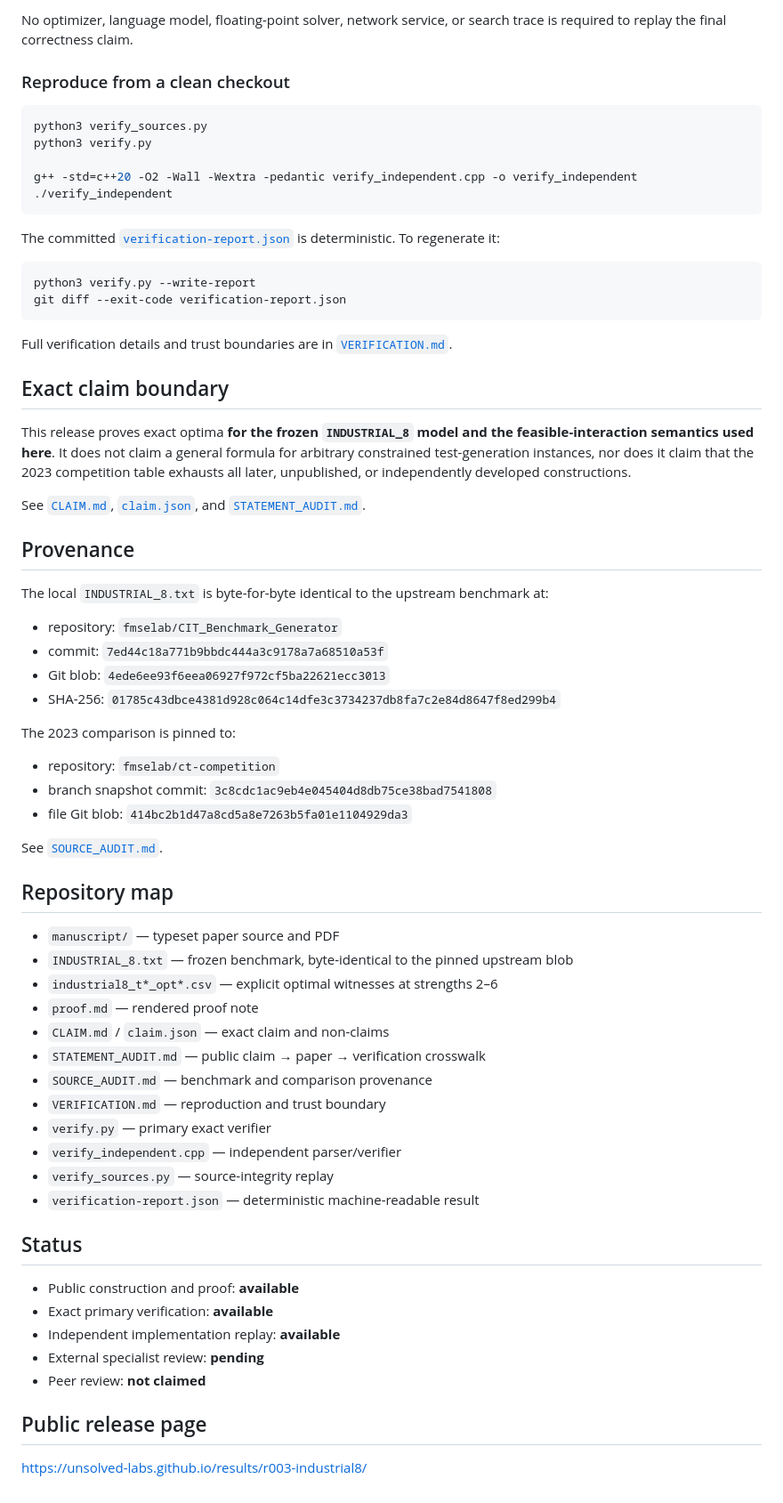
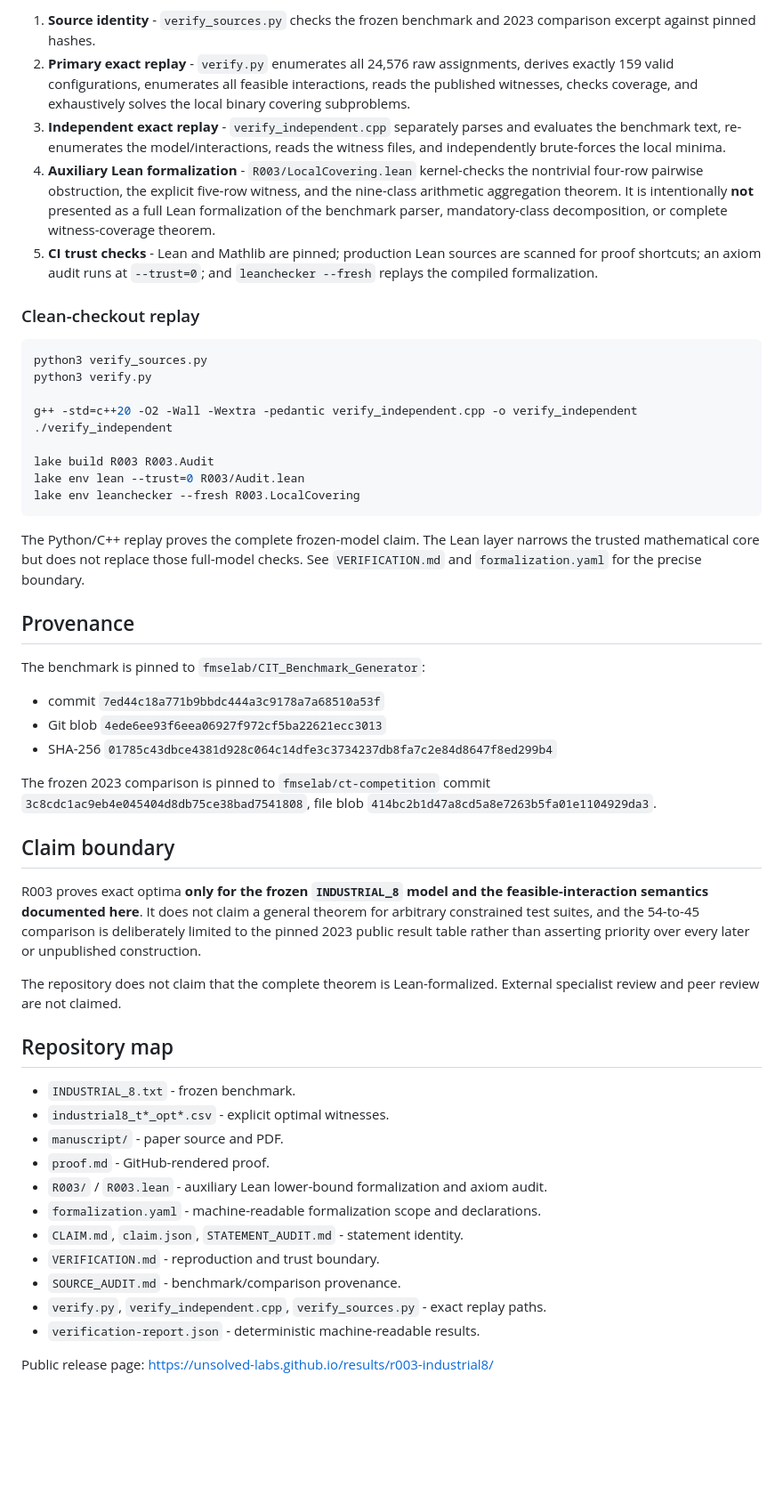
Before and after one commit to unsolved-labs/industrial8-test-suite-optimization, a Markdown page: README.md, the part around one of its changes. Shown at 89% size. Rendered like a GitHub page; blank space fills up the shorter version.

Commit message:
Align R003 public verification scope

````diff
--- a/README.md
+++ b/README.md
@@ -52,7 +56,11 @@ Three complementary checks are public:
 
-No optimizer, language model, floating-point solver, network service, or search trace is required to replay the final correctness claim.
+1. **Source identity** - `verify_sources.py` checks the frozen benchmark and 2023 comparison excerpt against pinned hashes.
+2. **Primary exact replay** - `verify.py` enumerates all 24,576 raw assignments, derives exactly 159 valid configurations, enumerates all feasible interactions, reads the published witnesses, checks coverage, and exhaustively solves the local binary covering subproblems.
+3. **Independent exact replay** - `verify_independent.cpp` separately parses and evaluates the benchmark text, re-enumerates the model/interactions, reads the witness files, and independently brute-forces the local minima.
+4. **Auxiliary Lean formalization** - `R003/LocalCovering.lean` kernel-checks the nontrivial four-row pairwise obstruction, the explicit five-row witness, and the nine-class arithmetic aggregation theorem. It is intentionally **not** presented as a full Lean formalization of the benchmark parser, mandatory-class decomposition, or complete witness-coverage theorem.
+5. **CI trust checks** - Lean and Mathlib are pinned; production Lean sources are scanned for proof shortcuts; an axiom audit runs at `--trust=0`; and `leanchecker --fresh` replays the compiled formalization.
 
-### Reproduce from a clean checkout
+### Clean-checkout replay
 
 ```bash
 python3 verify_sources.py
@@ -60,63 +68,42 @@ python3 verify.py
 
 g++ -std=c++20 -O2 -Wall -Wextra -pedantic verify_independent.cpp -o verify_independent
 ./verify_independent
+
+lake build R003 R003.Audit
+lake env lean --trust=0 R003/Audit.lean
+lake env leanchecker --fresh R003.LocalCovering
 ```
 
-The committed [`verification-report.json`](verification-report.json) is deterministic. To regenerate it:
-
-```bash
-python3 verify.py --write-report
-git diff --exit-code verification-report.json
-```
-
-Full verification details and trust boundaries are in [`VERIFICATION.md`](VERIFICATION.md).
-
-## Exact claim boundary
-
-This release proves exact optima **for the frozen `INDUSTRIAL_8` model and the feasible-interaction semantics used here**. It does not claim a general formula for arbitrary constrained test-generation instances, nor does it claim that the 2023 competition table exhausts all later, unpublished, or independently developed constructions.
-
-See [`CLAIM.md`](CLAIM.md), [`claim.json`](claim.json), and [`STATEMENT_AUDIT.md`](STATEMENT_AUDIT.md).
+The Python/C++ replay proves the complete frozen-model claim. The Lean layer narrows the trusted mathematical core but does not replace those full-model checks. See `VERIFICATION.md` and `formalization.yaml` for the precise boundary.
 
 ## Provenance
 
-The local `INDUSTRIAL_8.txt` is byte-for-byte identical to the upstream benchmark at:
+The benchmark is pinned to `fmselab/CIT_Benchmark_Generator`:
 
-- repository: `fmselab/CIT_Benchmark_Generator`
-- commit: `7ed44c18a771b9bbdc444a3c9178a7a68510a53f`
-- Git blob: `4ede6ee93f6eea06927f972cf5ba22621ecc3013`
-- SHA-256: `01785c43dbce4381d928c064c14dfe3c3734237db8fa7c2e84d8647f8ed299b4`
+- commit `7ed44c18a771b9bbdc444a3c9178a7a68510a53f`
+- Git blob `4ede6ee93f6eea06927f972cf5ba22621ecc3013`
+- SHA-256 `01785c43dbce4381d928c064c14dfe3c3734237db8fa7c2e84d8647f8ed299b4`
 
-The 2023 comparison is pinned to:
+The frozen 2023 comparison is pinned to `fmselab/ct-competition` commit `3c8cdc1ac9eb4e045404d8db75ce38bad7541808`, file blob `414bc2b1d47a8cd5a8e7263b5fa01e1104929da3`.
 
-- repository: `fmselab/ct-competition`
-- branch snapshot commit: `3c8cdc1ac9eb4e045404d8db75ce38bad7541808`
-- file Git blob: `414bc2b1d47a8cd5a8e7263b5fa01e1104929da3`
+## Claim boundary
 
-See [`SOURCE_AUDIT.md`](SOURCE_AUDIT.md).
+R003 proves exact optima **only for the frozen `INDUSTRIAL_8` model and the feasible-interaction semantics documented here**. It does not claim a general theorem for arbitrary constrained test suites, and the 54-to-45 comparison is deliberately limited to the pinned 2023 public result table rather than asserting priority over every later or unpublished construction.
+
+The repository does not claim that the complete theorem is Lean-formalized. External specialist review and peer review are not claimed.
 
 ## Repository map
 
-- `manuscript/` — typeset paper source and PDF
-- `INDUSTRIAL_8.txt` — frozen benchmark, byte-identical to the pinned upstream blob
-- `industrial8_t*_opt*.csv` — explicit optimal witnesses at strengths 2–6
-- `proof.md` — rendered proof note
-- `CLAIM.md` / `claim.json` — exact claim and non-claims
-- `STATEMENT_AUDIT.md` — public claim → paper → verification crosswalk
-- `SOURCE_AUDIT.md` — benchmark and comparison provenance
-- `VERIFICATION.md` — reproduction and trust boundary
-- `verify.py` — primary exact verifier
-- `verify_independent.cpp` — independent parser/verifier
-- `verify_sources.py` — source-integrity replay
-- `verification-report.json` — deterministic machine-readable result
+- `INDUSTRIAL_8.txt` - frozen benchmark.
+- `industrial8_t*_opt*.csv` - explicit optimal witnesses.
+- `manuscript/` - paper source and PDF.
+- `proof.md` - GitHub-rendered proof.
+- `R003/` / `R003.lean` - auxiliary Lean lower-bound formalization and axiom audit.
+- `formalization.yaml` - machine-readable formalization scope and declarations.
+- `CLAIM.md`, `claim.json`, `STATEMENT_AUDIT.md` - statement identity.
+- `VERIFICATION.md` - reproduction and trust boundary.
+- `SOURCE_AUDIT.md` - benchmark/comparison provenance.
+- `verify.py`, `verify_independent.cpp`, `verify_sources.py` - exact replay paths.
+- `verification-report.json` - deterministic machine-readable results.
 
-## Status
-
-- Public construction and proof: **available**
-- Exact primary verification: **available**
-- Independent implementation replay: **available**
-- External specialist review: **pending**
-- Peer review: **not claimed**
-
-## Public release page
-
-https://unsolved-labs.github.io/results/r003-industrial8/
+Public release page: https://unsolved-labs.github.io/results/r003-industrial8/
````
Also changed, not shown: other parts of README.md (+28 -24 lines).
